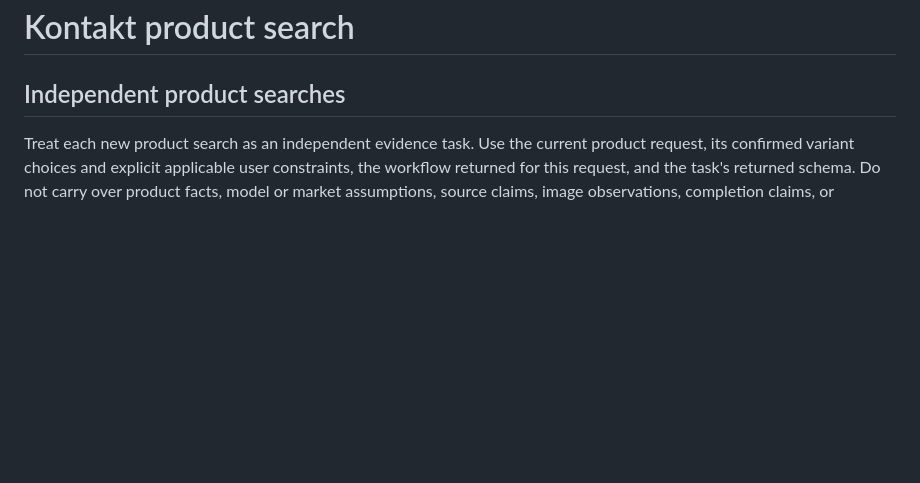
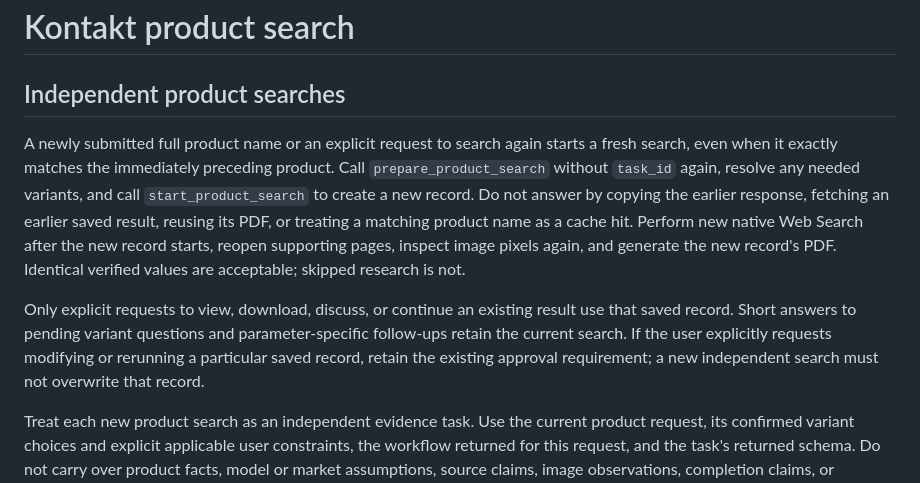
Before and after one commit to bagirzadeayaz/parameter-plugin, a Markdown page: plugins/kontakt-parameter/workflow.md, the part around the change. Drawn GitHub-style; blank space fills up the shorter version.

Commit message:
Require fresh research for repeated product requests

```diff
--- a/plugins/kontakt-parameter/workflow.md
+++ b/plugins/kontakt-parameter/workflow.md
@@ -6,6 +6,10 @@ description: Use Kontakt Parameter whenever a user submits a bare product name o
 # Kontakt product search
 
 ## Independent product searches
+
+A newly submitted full product name or an explicit request to search again starts a fresh search, even when it exactly matches the immediately preceding product. Call `prepare_product_search` without `task_id` again, resolve any needed variants, and call `start_product_search` to create a new record. Do not answer by copying the earlier response, fetching an earlier saved result, reusing its PDF, or treating a matching product name as a cache hit. Perform new native Web Search after the new record starts, reopen supporting pages, inspect image pixels again, and generate the new record's PDF. Identical verified values are acceptable; skipped research is not.
+
+Only explicit requests to view, download, discuss, or continue an existing result use that saved record. Short answers to pending variant questions and parameter-specific follow-ups retain the current search. If the user explicitly requests modifying or rerunning a particular saved record, retain the existing approval requirement; a new independent search must not overwrite that record.
 
 Treat each new product search as an independent evidence task. Use the current product request, its confirmed variant choices and explicit applicable user constraints, the workflow returned for this request, and the task's returned schema. Do not carry over product facts, model or market assumptions, source claims, image observations, completion claims, or formatting examples from earlier searches or unrelated chat discussion. Prior URLs may be discovery leads only: reopen the relevant pages and inspect image pixels for this search before using them as evidence.
 
```
Also changed, not shown: 1 other file.
